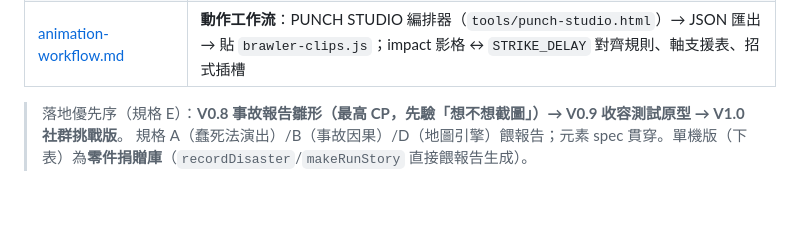
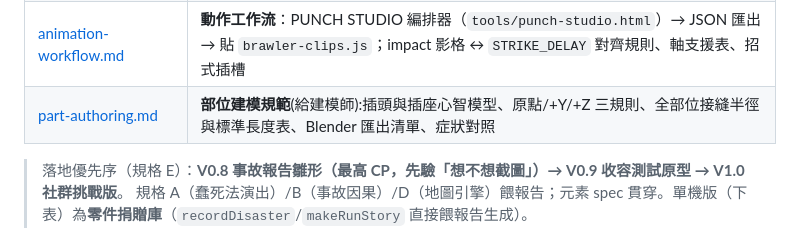
Before and after one commit to pony0278/Mini-Mage-Mayhem, a Markdown page: docs/README.md, the part around the change. Rendered like a GitHub page; blank space fills up the shorter version.

```diff
--- a/docs/README.md
+++ b/docs/README.md
@@ -25,6 +25,7 @@
 | [v2-module-boundaries.md](v2-module-boundaries.md) | **v2 模組邊界定義書**：v2.js 拆分的分析（死碼清單）、目標模組表 + DAG、不變式、驗證協定 |
 | [render-module-boundaries.md](render-module-boundaries.md) | **render.js 模組邊界定義書**：渲染層拆分（core/world/actors/entities/hud + 門面）、跨區依賴分析、雙遊戲驗證協定 |
 | [animation-workflow.md](animation-workflow.md) | **動作工作流**：PUNCH STUDIO 編排器（`tools/punch-studio.html`）→ JSON 匯出 → 貼 `brawler-clips.js`；impact 影格 ↔ `STRIKE_DELAY` 對齊規則、軸支援表、招式插槽 |
+| [part-authoring.md](part-authoring.md) | **部位建模規範**(給建模師):插頭與插座心智模型、原點/+Y/+Z 三規則、全部位接縫半徑與標準長度表、Blender 匯出清單、症狀對照 |
 
 > 落地優先序（規格 E）：**V0.8 事故報告雛形（最高 CP，先驗「想不想截圖」）→ V0.9 收容測試原型 → V1.0 社群挑戰版**。
 > 規格 A（蠢死法演出）/B（事故因果）/D（地圖引擎）餵報告；元素 spec 貫穿。單機版（下表）為**零件捐贈庫**（`recordDisaster`/`makeRunStory` 直接餵報告生成）。
```
Also changed, not shown: docs/part-authoring.md (added, +65 -0 lines).
